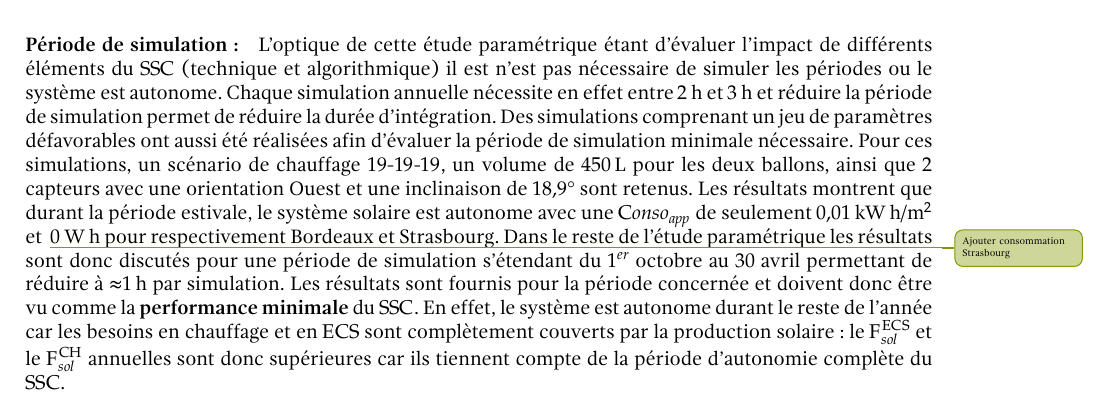
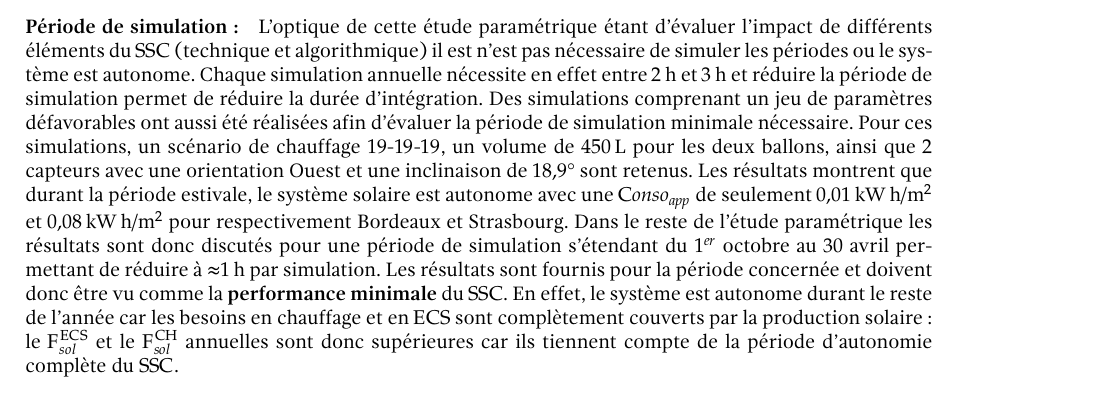
Before and after one commit to JeremyBois/ManuscritThese, a LaTeX thesis (Manuscript/main.tex, which reads Manuscript/Chapitres/Chap2-ApprocheModelisation.tex): part of page 24 of 37, cut so that both start at the same text. Compiled offline with LuaLaTeX.

Commit message:
Add Strasbourg missing consumption with reduced simulation time.

```diff
--- a/Manuscript/Chapitres/Chap2-ApprocheModelisation.tex
+++ b/Manuscript/Chapitres/Chap2-ApprocheModelisation.tex
@@ -1362,7 +1362,8 @@ simulations, un scénario de chauffage $19$-$19$-$19$, un volume de \SI{450}{\li
 deux ballons, ainsi que \num{2} capteurs avec une orientation Ouest et une inclinaison de
 \SI{18.9}{\degree} sont retenus. Les résultats montrent que durant la
 période estivale, le système solaire est autonome avec une $Conso_{app}$ de seulement
-\SI[per-mode=symbol]{0.01}{\kilo\watt\hour\per\metre\squared} et \mtodo{Ajouter consommation Strasbourg}{\SI{0}{\watt\hour}}
+\SI[per-mode=symbol]{0.01}{\kilo\watt\hour\per\metre\squared} et
+\SI[per-mode=symbol]{0.08}{\kilo\watt\hour\per\metre\squared}
 pour respectivement Bordeaux et Strasbourg. Dans le reste de l’étude paramétrique les
 résultats sont donc discutés pour une période de simulation s’étendant du $1^{er}$ octobre
 au $30$ avril permettant de réduire à \SI{\approx 1}{\hour} par simulation. Les résultats
```
